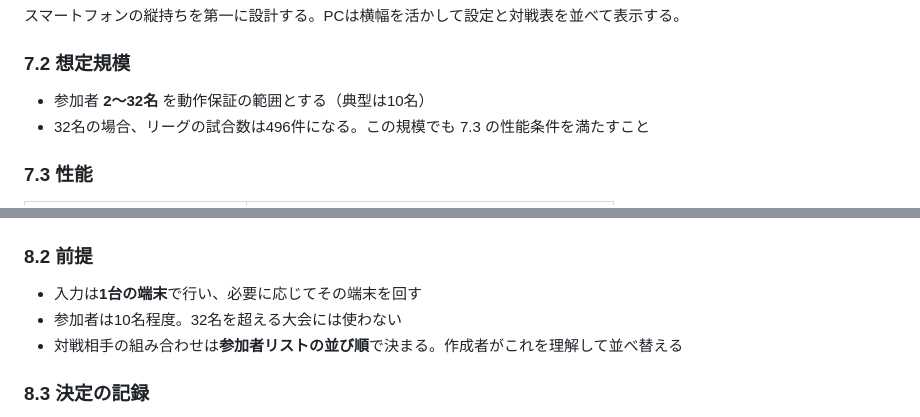
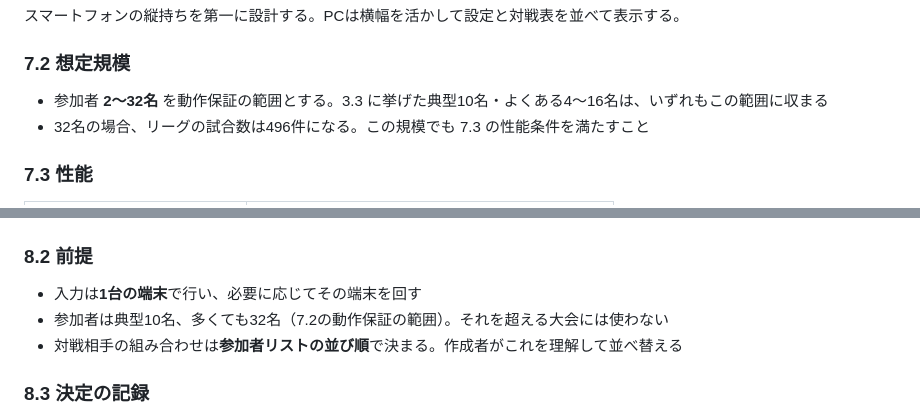
Before and after one commit to oshima0627/tournament, a Markdown page: docs/requirements.md, 2 parts joined by grey strips. GitHub-like rendering.

```diff
--- a/docs/requirements.md
+++ b/docs/requirements.md
@@ -326,7 +336,7 @@
 
 ### 7.2 想定規模
 
-- 参加者 **2〜32名** を動作保証の範囲とする（典型は10名）
+- 参加者 **2〜32名** を動作保証の範囲とする。3.3 に挙げた典型10名・よくある4〜16名は、いずれもこの範囲に収まる
 - 32名の場合、リーグの試合数は496件になる。この規模でも 7.3 の性能条件を満たすこと
 
 ### 7.3 性能
@@ -395,7 +405,7 @@
 ### 8.2 前提
 
 - 入力は**1台の端末**で行い、必要に応じてその端末を回す
-- 参加者は10名程度。32名を超える大会には使わない
+- 参加者は典型10名、多くても32名（7.2の動作保証の範囲）。それを超える大会には使わない
 - 対戦相手の組み合わせは**参加者リストの並び順**で決まる。作成者がこれを理解して並べ替える
 
 ### 8.3 決定の記録
```
Also changed, not shown: other parts of docs/requirements.md (+13 -3 lines).
